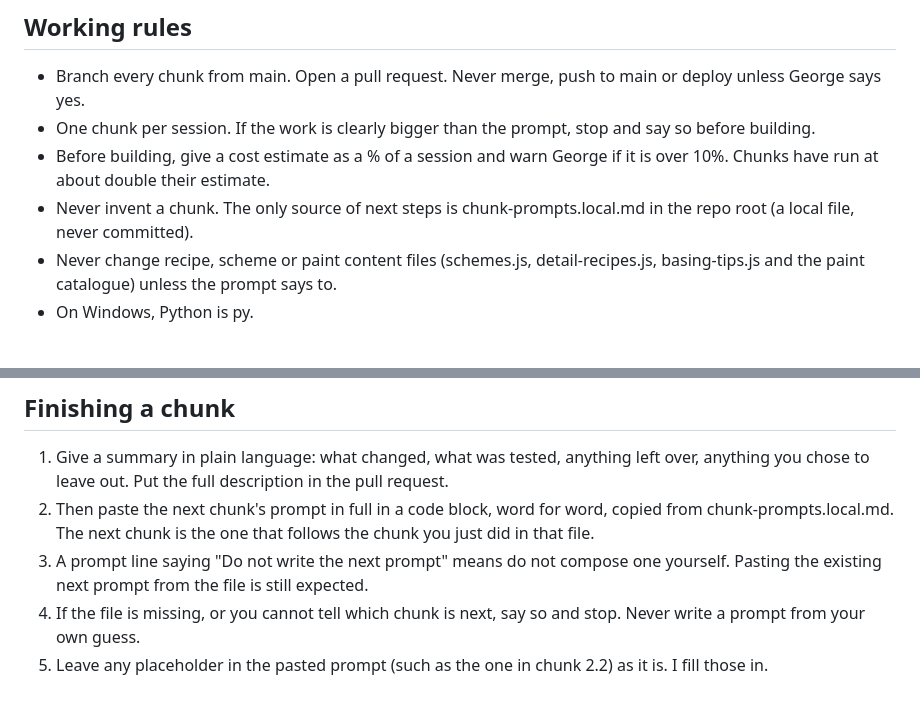
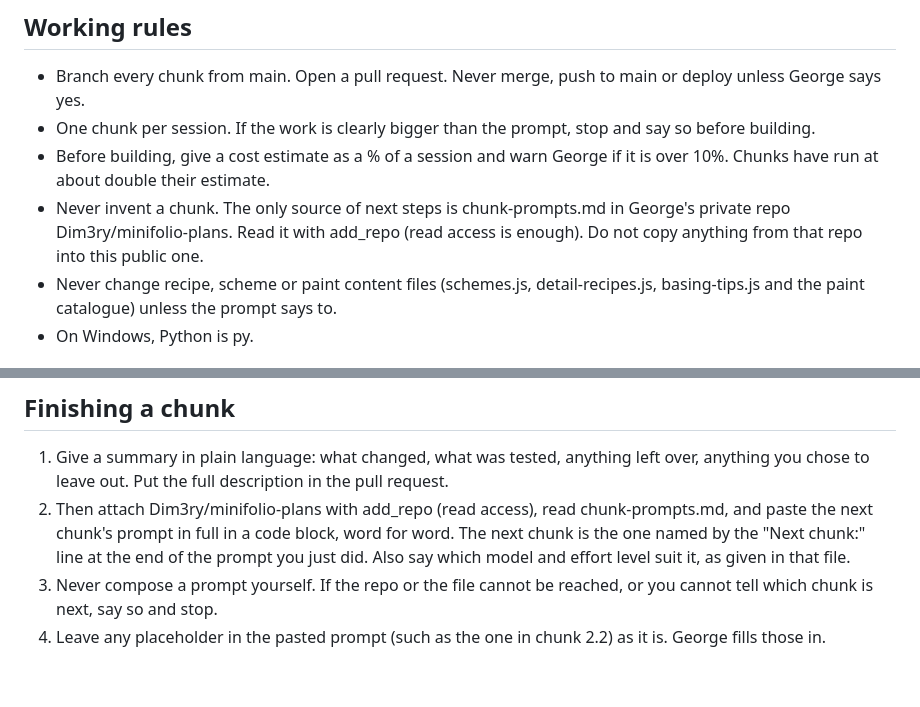
Before and after one commit to Dim3ry/shades-of-grey, a Markdown page: CLAUDE.md, 2 parts joined by grey strips. Rendered like a GitHub page.

Commit message:
CLAUDE.md: read next prompts from the private plans repo
Co-Authored-By: Claude Sonnet 5.5 <noreply@anthropic.com>
Claude-Session: https://claude.ai/code/session_013SHfyWo65zm4MThhLd2RYn

```diff
--- a/CLAUDE.md
+++ b/CLAUDE.md
@@ -6,7 +6,7 @@ Mobile-first miniature-painting tracker. Plain JavaScript web app, no accounts,
 - Branch every chunk from main. Open a pull request. Never merge, push to main or deploy unless George says yes.
 - One chunk per session. If the work is clearly bigger than the prompt, stop and say so before building.
 - Before building, give a cost estimate as a % of a session and warn George if it is over 10%. Chunks have run at about double their estimate.
-- Never invent a chunk. The only source of next steps is chunk-prompts.local.md in the repo root (a local file, never committed).
+- Never invent a chunk. The only source of next steps is chunk-prompts.md in George's private repo Dim3ry/minifolio-plans. Read it with add_repo (read access is enough). Do not copy anything from that repo into this public one.
 - Never change recipe, scheme or paint content files (schemes.js, detail-recipes.js, basing-tips.js and the paint catalogue) unless the prompt says to.
 - On Windows, Python is py.
 
@@ -42,7 +42,6 @@ Docs-only changes need no bump.
 
 ## Finishing a chunk
 1. Give a summary in plain language: what changed, what was tested, anything left over, anything you chose to leave out. Put the full description in the pull request.
-2. Then paste the next chunk's prompt in full in a code block, word for word, copied from chunk-prompts.local.md. The next chunk is the one that follows the chunk you just did in that file.
-3. A prompt line saying "Do not write the next prompt" means do not compose one yourself. Pasting the existing next prompt from the file is still expected.
-4. If the file is missing, or you cannot tell which chunk is next, say so and stop. Never write a prompt from your own guess.
-5. Leave any placeholder in the pasted prompt (such as the one in chunk 2.2) as it is. I fill those in.
+2. Then attach Dim3ry/minifolio-plans with add_repo (read access), read chunk-prompts.md, and paste the next chunk's prompt in full in a code block, word for word. The next chunk is the one named by the "Next chunk:" line at the end of the prompt you just did. Also say which model and effort level suit it, as given in that file.
+3. Never compose a prompt yourself. If the repo or the file cannot be reached, or you cannot tell which chunk is next, say so and stop.
+4. Leave any placeholder in the pasted prompt (such as the one in chunk 2.2) as it is. George fills those in.
```
